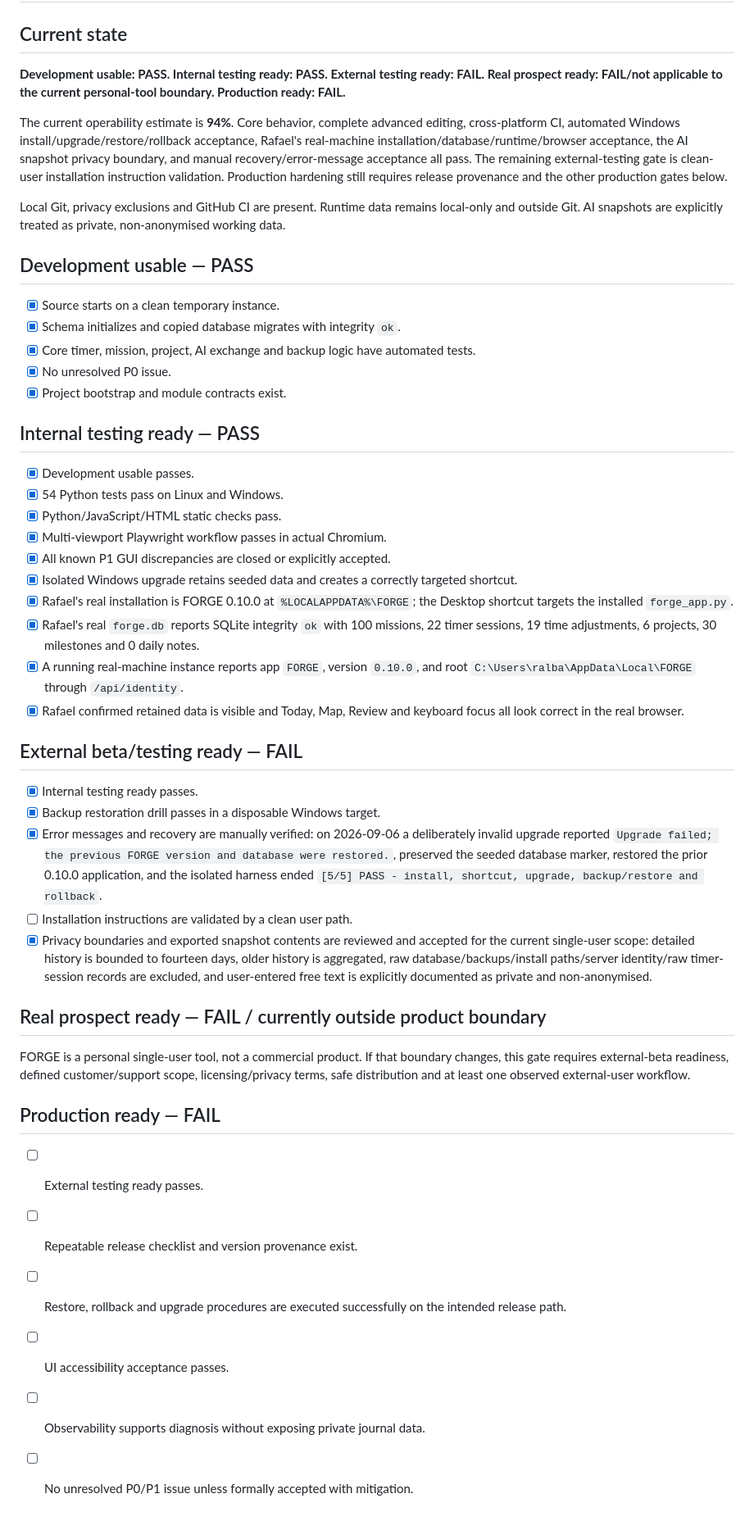
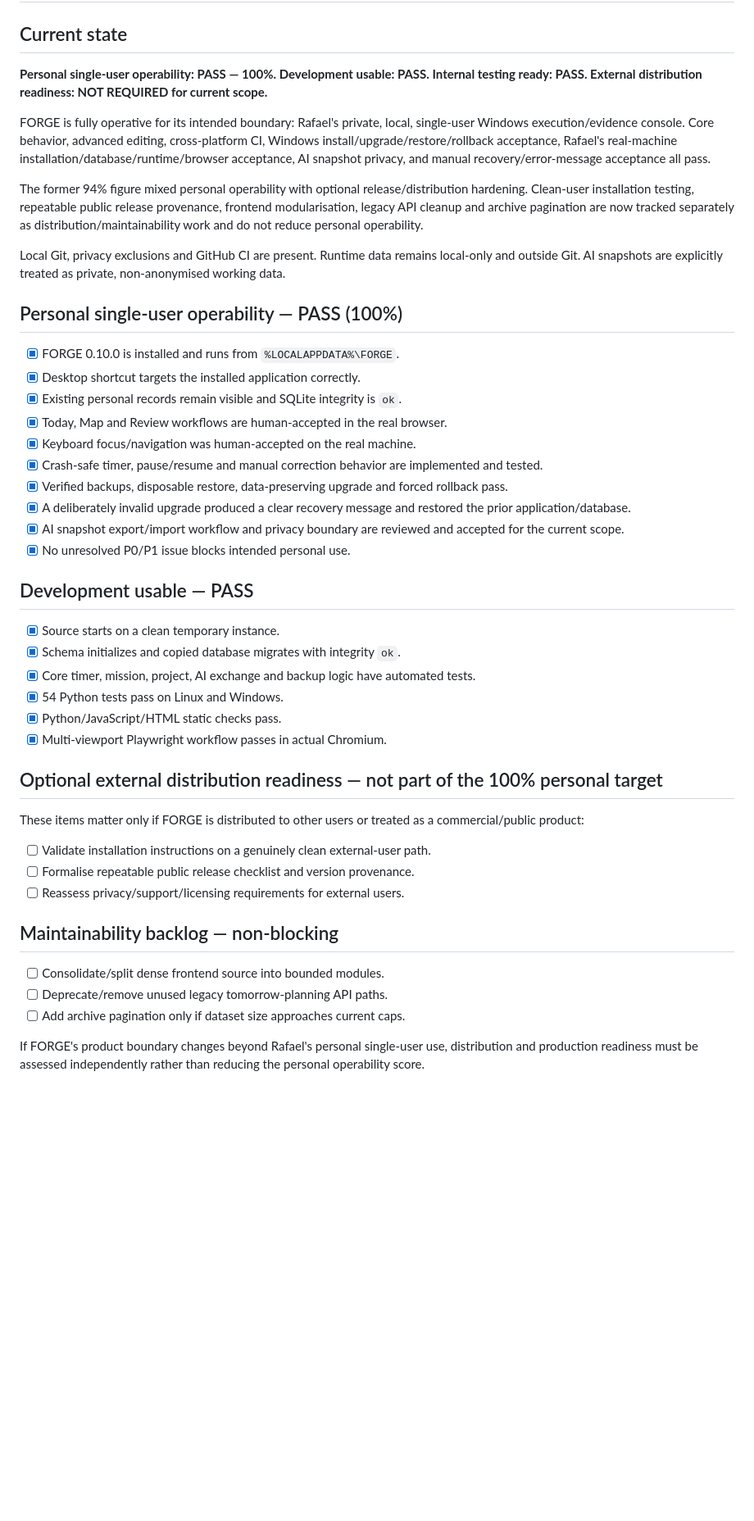
Before and after one commit to RafaelAlbaWebify/FORGE, a Markdown page: .ai/OPERABILITY.md, the part around the change. Shown at 82% size. Drawn GitHub-style; blank space fills up the shorter version.

Commit message:
Separate personal operability from release readiness

```diff
--- a/.ai/OPERABILITY.md
+++ b/.ai/OPERABILITY.md
@@ -2,50 +2,48 @@
 
 ## Current state
 
-**Development usable: PASS. Internal testing ready: PASS. External testing ready: FAIL. Real prospect ready: FAIL/not applicable to the current personal-tool boundary. Production ready: FAIL.**
+**Personal single-user operability: PASS — 100%. Development usable: PASS. Internal testing ready: PASS. External distribution readiness: NOT REQUIRED for current scope.**
 
-The current operability estimate is **94%**. Core behavior, complete advanced editing, cross-platform CI, automated Windows install/upgrade/restore/rollback acceptance, Rafael's real-machine installation/database/runtime/browser acceptance, the AI snapshot privacy boundary, and manual recovery/error-message acceptance all pass. The remaining external-testing gate is clean-user installation instruction validation. Production hardening still requires release provenance and the other production gates below.
+FORGE is fully operative for its intended boundary: Rafael's private, local, single-user Windows execution/evidence console. Core behavior, advanced editing, cross-platform CI, Windows install/upgrade/restore/rollback acceptance, Rafael's real-machine installation/database/runtime/browser acceptance, AI snapshot privacy, and manual recovery/error-message acceptance all pass.
+
+The former 94% figure mixed personal operability with optional release/distribution hardening. Clean-user installation testing, repeatable public release provenance, frontend modularisation, legacy API cleanup and archive pagination are now tracked separately as distribution/maintainability work and do not reduce personal operability.
 
 Local Git, privacy exclusions and GitHub CI are present. Runtime data remains local-only and outside Git. AI snapshots are explicitly treated as private, non-anonymised working data.
+
+## Personal single-user operability — PASS (100%)
+
+- [x] FORGE 0.10.0 is installed and runs from `%LOCALAPPDATA%\FORGE`.
+- [x] Desktop shortcut targets the installed application correctly.
+- [x] Existing personal records remain visible and SQLite integrity is `ok`.
+- [x] Today, Map and Review workflows are human-accepted in the real browser.
+- [x] Keyboard focus/navigation was human-accepted on the real machine.
+- [x] Crash-safe timer, pause/resume and manual correction behavior are implemented and tested.
+- [x] Verified backups, disposable restore, data-preserving upgrade and forced rollback pass.
+- [x] A deliberately invalid upgrade produced a clear recovery message and restored the prior application/database.
+- [x] AI snapshot export/import workflow and privacy boundary are reviewed and accepted for the current scope.
+- [x] No unresolved P0/P1 issue blocks intended personal use.
 
 ## Development usable — PASS
 
 - [x] Source starts on a clean temporary instance.
 - [x] Schema initializes and copied database migrates with integrity `ok`.
 - [x] Core timer, mission, project, AI exchange and backup logic have automated tests.
-- [x] No unresolved P0 issue.
-- [x] Project bootstrap and module contracts exist.
-
-## Internal testing ready — PASS
-
-- [x] Development usable passes.
 - [x] 54 Python tests pass on Linux and Windows.
 - [x] Python/JavaScript/HTML static checks pass.
 - [x] Multi-viewport Playwright workflow passes in actual Chromium.
-- [x] All known P1 GUI discrepancies are closed or explicitly accepted.
-- [x] Isolated Windows upgrade retains seeded data and creates a correctly targeted shortcut.
-- [x] Rafael's real installation is FORGE 0.10.0 at `%LOCALAPPDATA%\FORGE`; the Desktop shortcut targets the installed `forge_app.py`.
-- [x] Rafael's real `forge.db` reports SQLite integrity `ok` with 100 missions, 22 timer sessions, 19 time adjustments, 6 projects, 30 milestones and 0 daily notes.
-- [x] A running real-machine instance reports app `FORGE`, version `0.10.0`, and root `C:\Users\ralba\AppData\Local\FORGE` through `/api/identity`.
-- [x] Rafael confirmed retained data is visible and Today, Map, Review and keyboard focus all look correct in the real browser.
 
-## External beta/testing ready — FAIL
+## Optional external distribution readiness — not part of the 100% personal target
 
-- [x] Internal testing ready passes.
-- [x] Backup restoration drill passes in a disposable Windows target.
-- [x] Error messages and recovery are manually verified: on 2026-09-06 a deliberately invalid upgrade reported `Upgrade failed; the previous FORGE version and database were restored.`, preserved the seeded database marker, restored the prior 0.10.0 application, and the isolated harness ended `[5/5] PASS - install, shortcut, upgrade, backup/restore and rollback`.
-- [ ] Installation instructions are validated by a clean user path.
-- [x] Privacy boundaries and exported snapshot contents are reviewed and accepted for the current single-user scope: detailed history is bounded to fourteen days, older history is aggregated, raw database/backups/install paths/server identity/raw timer-session records are excluded, and user-entered free text is explicitly documented as private and non-anonymised.
+These items matter only if FORGE is distributed to other users or treated as a commercial/public product:
 
-## Real prospect ready — FAIL / currently outside product boundary
+- [ ] Validate installation instructions on a genuinely clean external-user path.
+- [ ] Formalise repeatable public release checklist and version provenance.
+- [ ] Reassess privacy/support/licensing requirements for external users.
 
-FORGE is a personal single-user tool, not a commercial product. If that boundary changes, this gate requires external-beta readiness, defined customer/support scope, licensing/privacy terms, safe distribution and at least one observed external-user workflow.
+## Maintainability backlog — non-blocking
 
-## Production ready — FAIL
+- [ ] Consolidate/split dense frontend source into bounded modules.
+- [ ] Deprecate/remove unused legacy tomorrow-planning API paths.
+- [ ] Add archive pagination only if dataset size approaches current caps.
 
-- [ ] External testing ready passes.
-- [ ] Repeatable release checklist and version provenance exist.
-- [ ] Restore, rollback and upgrade procedures are executed successfully on the intended release path.
-- [ ] UI accessibility acceptance passes.
-- [ ] Observability supports diagnosis without exposing private journal data.
-- [ ] No unresolved P0/P1 issue unless formally accepted with mitigation.
+If FORGE's product boundary changes beyond Rafael's personal single-user use, distribution and production readiness must be assessed independently rather than reducing the personal operability score.
```
